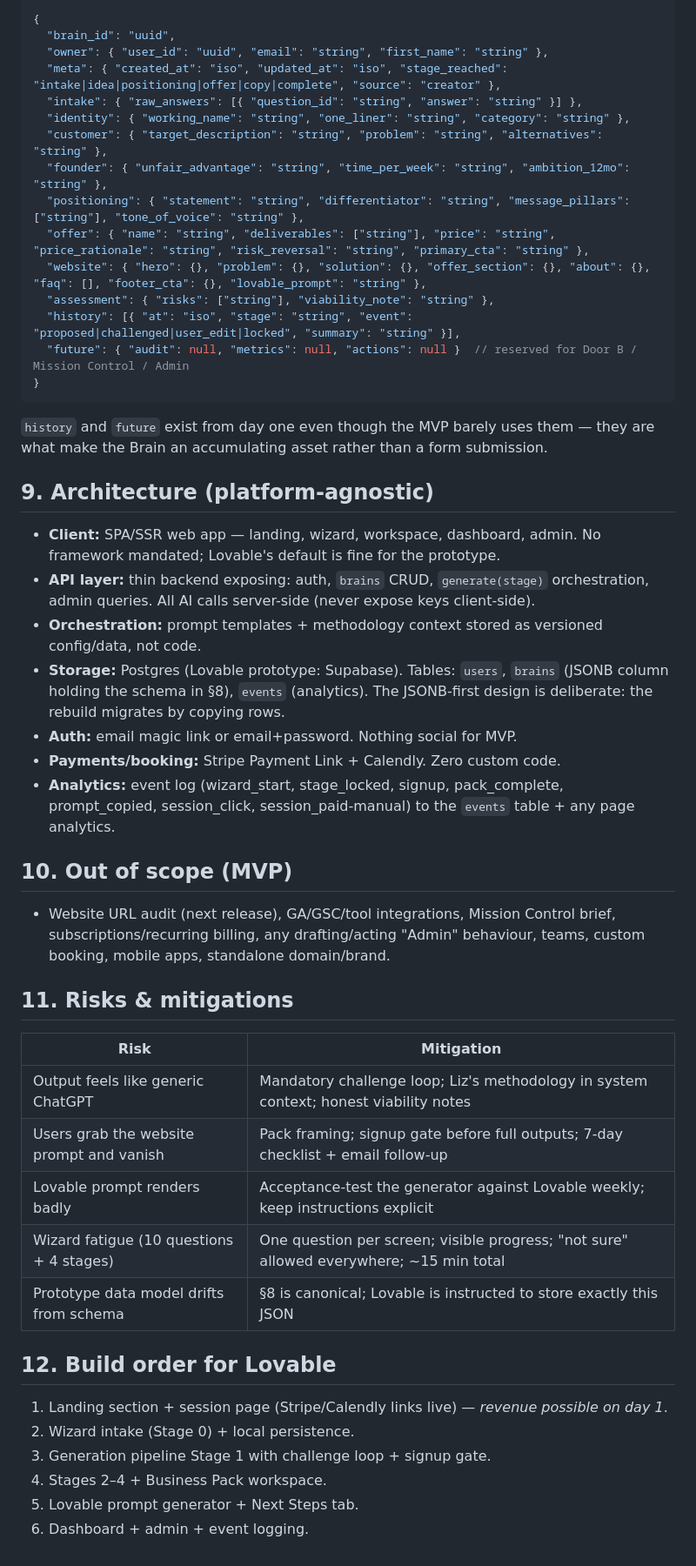
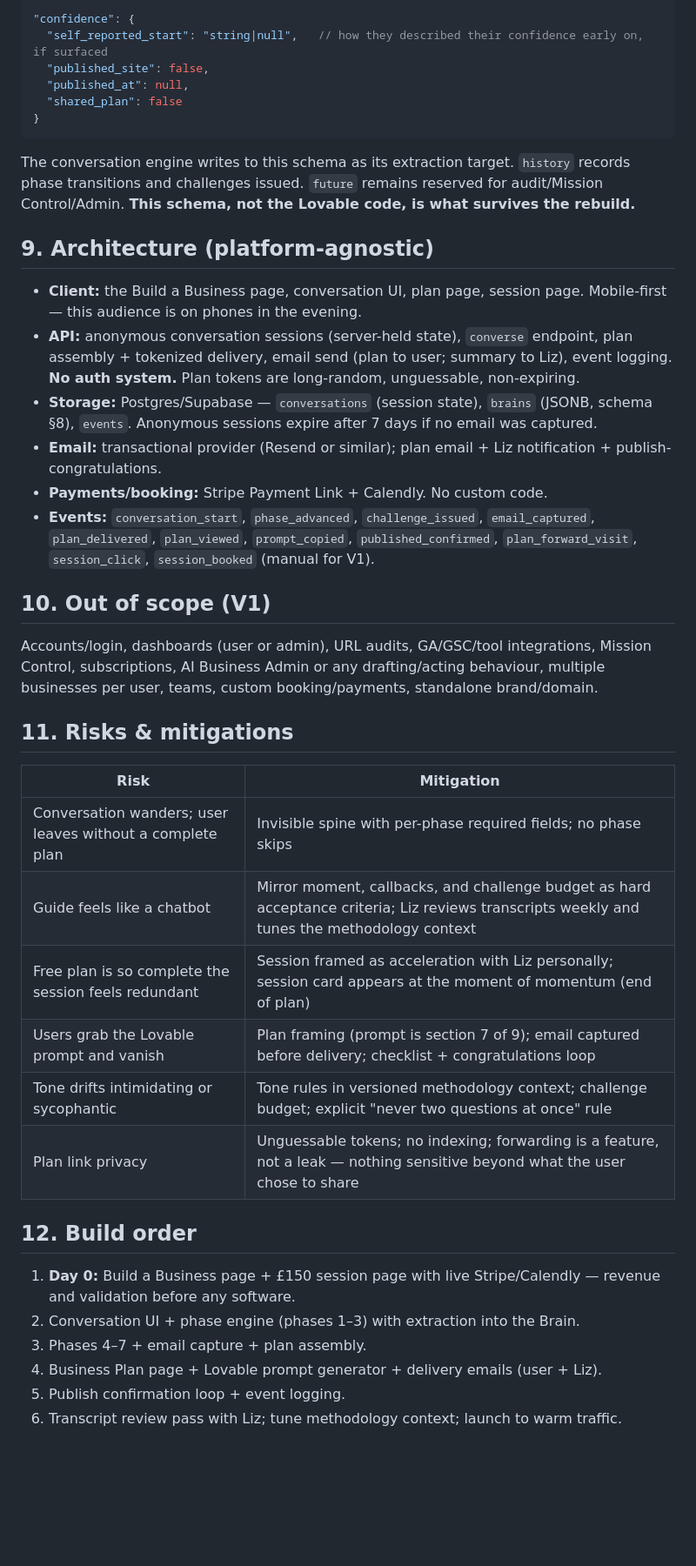
Before and after one commit to drlizlondon/bigpictureplanner-landing, a Markdown page: docs/PRD.md, the part around one of its changes. Shown at 87% size. Drawn GitHub-style; blank space fills up the shorter version.

````diff
--- a/docs/PRD.md
+++ b/docs/PRD.md
@@ -114,53 +125,44 @@ Acceptance: pasting the prompt into Lovable unmodified yields a coherent single-
 
 ```jsonc
-{
-  "brain_id": "uuid",
-  "owner": { "user_id": "uuid", "email": "string", "first_name": "string" },
-  "meta": { "created_at": "iso", "updated_at": "iso", "stage_reached": "intake|idea|positioning|offer|copy|complete", "source": "creator" },
-  "intake": { "raw_answers": [{ "question_id": "string", "answer": "string" }] },
-  "identity": { "working_name": "string", "one_liner": "string", "category": "string" },
-  "customer": { "target_description": "string", "problem": "string", "alternatives": "string" },
-  "founder": { "unfair_advantage": "string", "time_per_week": "string", "ambition_12mo": "string" },
-  "positioning": { "statement": "string", "differentiator": "string", "message_pillars": ["string"], "tone_of_voice": "string" },
-  "offer": { "name": "string", "deliverables": ["string"], "price": "string", "price_rationale": "string", "risk_reversal": "string", "primary_cta": "string" },
-  "website": { "hero": {}, "problem": {}, "solution": {}, "offer_section": {}, "about": {}, "faq": [], "footer_cta": {}, "lovable_prompt": "string" },
-  "assessment": { "risks": ["string"], "viability_note": "string" },
-  "history": [{ "at": "iso", "stage": "string", "event": "proposed|challenged|user_edit|locked", "summary": "string" }],
-  "future": { "audit": null, "metrics": null, "actions": null }  // reserved for Door B / Mission Control / Admin
+"confidence": {
+  "self_reported_start": "string|null",   // how they described their confidence early on, if surfaced
+  "published_site": false,
+  "published_at": null,
+  "shared_plan": false
 }
 ```
 
-`history` and `future` exist from day one even though the MVP barely uses them — they are what make the Brain an accumulating asset rather than a form submission.
+The conversation engine writes to this schema as its extraction target. `history` records phase transitions and challenges issued. `future` remains reserved for audit/Mission Control/Admin. **This schema, not the Lovable code, is what survives the rebuild.**
 
 ## 9. Architecture (platform-agnostic)
 
-- **Client:** SPA/SSR web app — landing, wizard, workspace, dashboard, admin. No framework mandated; Lovable's default is fine for the prototype.
-- **API layer:** thin backend exposing: auth, `brains` CRUD, `generate(stage)` orchestration, admin queries. All AI calls server-side (never expose keys client-side).
-- **Orchestration:** prompt templates + methodology context stored as versioned config/data, not code.
-- **Storage:** Postgres (Lovable prototype: Supabase). Tables: `users`, `brains` (JSONB column holding the schema in §8), `events` (analytics). The JSONB-first design is deliberate: the rebuild migrates by copying rows.
-- **Auth:** email magic link or email+password. Nothing social for MVP.
-- **Payments/booking:** Stripe Payment Link + Calendly. Zero custom code.
-- **Analytics:** event log (wizard_start, stage_locked, signup, pack_complete, prompt_copied, session_click, session_paid-manual) to the `events` table + any page analytics.
+- **Client:** the Build a Business page, conversation UI, plan page, session page. Mobile-first — this audience is on phones in the evening.
+- **API:** anonymous conversation sessions (server-held state), `converse` endpoint, plan assembly + tokenized delivery, email send (plan to user; summary to Liz), event logging. **No auth system.** Plan tokens are long-random, unguessable, non-expiring.
+- **Storage:** Postgres/Supabase — `conversations` (session state), `brains` (JSONB, schema §8), `events`. Anonymous sessions expire after 7 days if no email was captured.
+- **Email:** transactional provider (Resend or similar); plan email + Liz notification + publish-congratulations.
+- **Payments/booking:** Stripe Payment Link + Calendly. No custom code.
+- **Events:** `conversation_start`, `phase_advanced`, `challenge_issued`, `email_captured`, `plan_delivered`, `plan_viewed`, `prompt_copied`, `published_confirmed`, `plan_forward_visit`, `session_click`, `session_booked` (manual for V1).
 
-## 10. Out of scope (MVP)
+## 10. Out of scope (V1)
 
-- Website URL audit (next release), GA/GSC/tool integrations, Mission Control brief, subscriptions/recurring billing, any drafting/acting "Admin" behaviour, teams, custom booking, mobile apps, standalone domain/brand.
+Accounts/login, dashboards (user or admin), URL audits, GA/GSC/tool integrations, Mission Control, subscriptions, AI Business Admin or any drafting/acting behaviour, multiple businesses per user, teams, custom booking/payments, standalone brand/domain.
 
 ## 11. Risks & mitigations
 
 | Risk | Mitigation |
 |---|---|
-| Output feels like generic ChatGPT | Mandatory challenge loop; Liz's methodology in system context; honest viability notes |
-| Users grab the website prompt and vanish | Pack framing; signup gate before full outputs; 7-day checklist + email follow-up |
-| Lovable prompt renders badly | Acceptance-test the generator against Lovable weekly; keep instructions explicit |
-| Wizard fatigue (10 questions + 4 stages) | One question per screen; visible progress; "not sure" allowed everywhere; ~15 min total |
-| Prototype data model drifts from schema | §8 is canonical; Lovable is instructed to store exactly this JSON |
+| Conversation wanders; user leaves without a complete plan | Invisible spine with per-phase required fields; no phase skips |
+| Guide feels like a chatbot | Mirror moment, callbacks, and challenge budget as hard acceptance criteria; Liz reviews transcripts weekly and tunes the methodology context |
+| Free plan is so complete the session feels redundant | Session framed as acceleration with Liz personally; session card appears at the moment of momentum (end of plan) |
+| Users grab the Lovable prompt and vanish | Plan framing (prompt is section 7 of 9); email captured before delivery; checklist + congratulations loop |
+| Tone drifts intimidating or sycophantic | Tone rules in versioned methodology context; challenge budget; explicit "never two questions at once" rule |
+| Plan link privacy | Unguessable tokens; no indexing; forwarding is a feature, not a leak — nothing sensitive beyond what the user chose to share |
 
-## 12. Build order for Lovable
+## 12. Build order
 
-1. Landing section + session page (Stripe/Calendly links live) — *revenue possible on day 1*.
-2. Wizard intake (Stage 0) + local persistence.
-3. Generation pipeline Stage 1 with challenge loop + signup gate.
-4. Stages 2–4 + Business Pack workspace.
-5. Lovable prompt generator + Next Steps tab.
-6. Dashboard + admin + event logging.
+1. **Day 0:** Build a Business page + £150 session page with live Stripe/Calendly — revenue and validation before any software.
+2. Conversation UI + phase engine (phases 1–3) with extraction into the Brain.
+3. Phases 4–7 + email capture + plan assembly.
+4. Business Plan page + Lovable prompt generator + delivery emails (user + Liz).
+5. Publish confirmation loop + event logging.
+6. Transcript review pass with Liz; tune methodology context; launch to warm traffic.
````
Also changed, not shown: other parts of docs/PRD.md (+87 -76 lines), docs/STRATEGY.md (+29 -0 lines).
